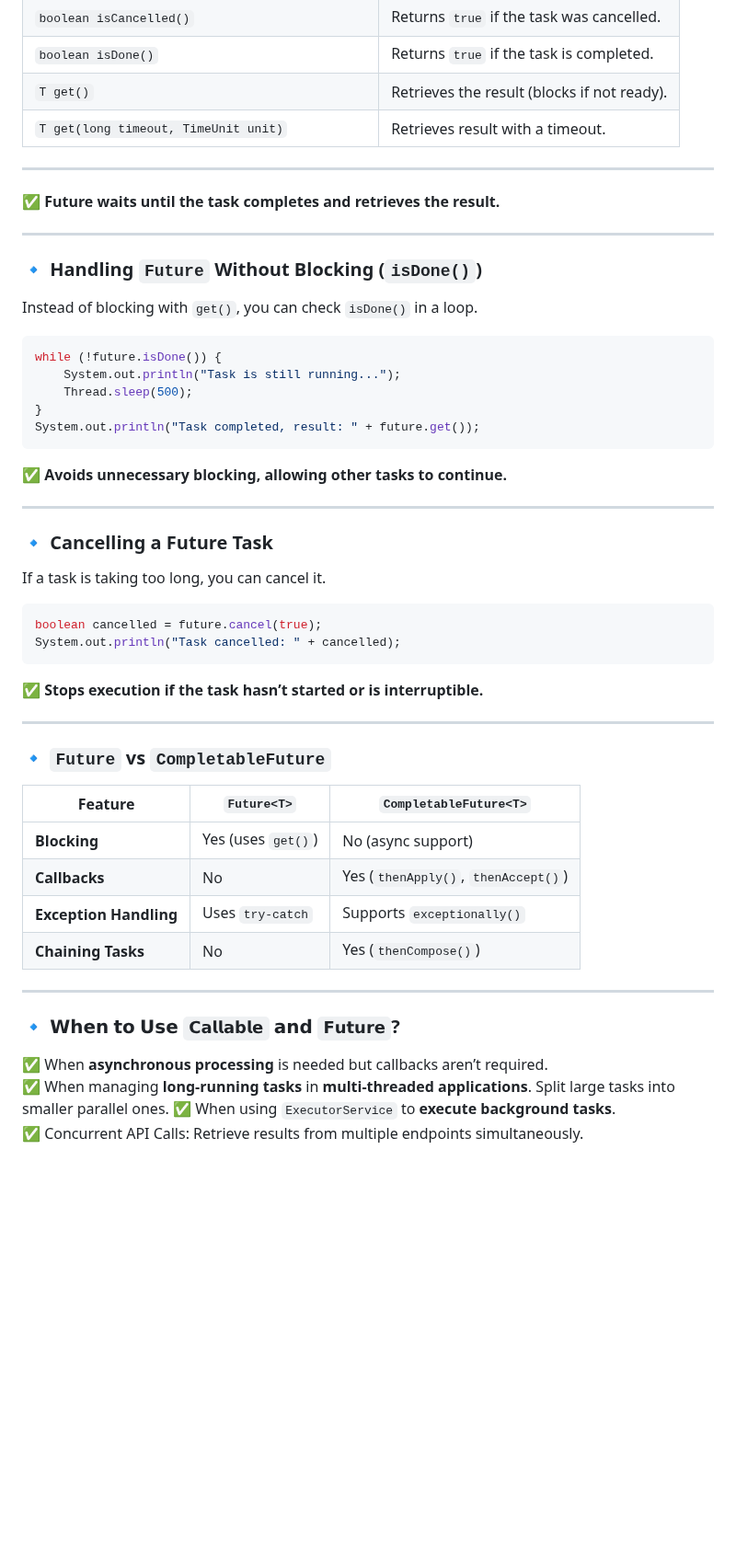
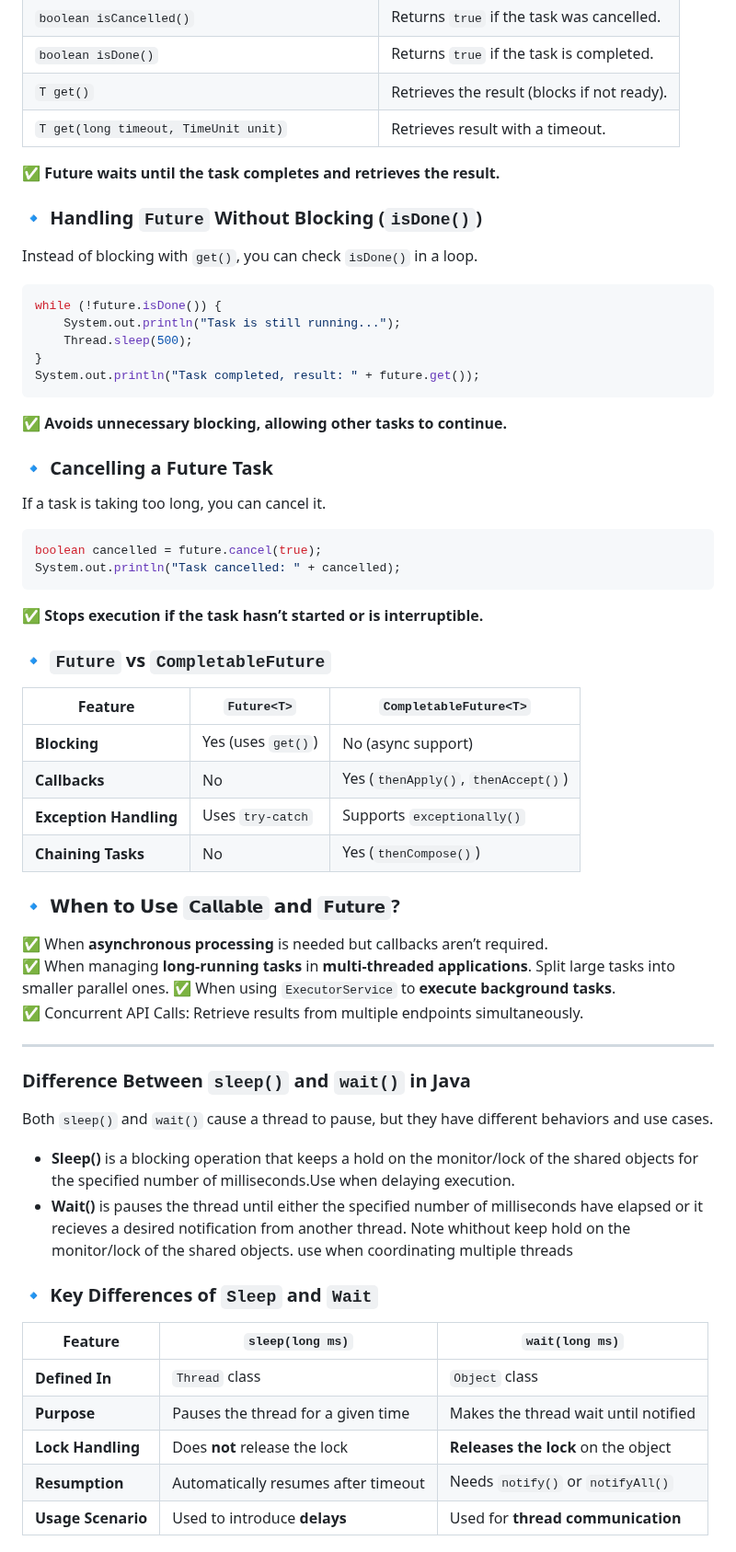
Before and after one commit to MJubairahamed/Jubair-Tech-Mindspace, a Markdown page: Java/Thread.md, the part around one of its changes. Shown at 92% size. Drawn GitHub-style; blank space fills up the shorter version.

Commit message:
Thread and spring update

````diff
--- a/Java/Thread.md
+++ b/Java/Thread.md
@@ -125,11 +125,7 @@ public class ThreadJoinExample {
 | `T get()` | Retrieves the result (blocks if not ready). |
 | `T get(long timeout, TimeUnit unit)` | Retrieves result with a timeout. |
 
----
-
 ✅ **Future waits until the task completes and retrieves the result.**
-
----
 
 ### **🔹 Handling `Future` Without Blocking (`isDone()`)**
 Instead of blocking with `get()`, you can check `isDone()` in a loop.
@@ -143,8 +139,6 @@ System.out.println("Task completed, result: " + future.get());
 ```
 ✅ **Avoids unnecessary blocking, allowing other tasks to continue.**
 
----
-
 ### **🔹 Cancelling a Future Task**
 If a task is taking too long, you can cancel it.
 
@@ -154,8 +148,6 @@ System.out.println("Task cancelled: " + cancelled);
 ```
 ✅ **Stops execution if the task hasn’t started or is interruptible.**
 
----
-
 ### **🔹 `Future` vs `CompletableFuture`**
 | Feature | `Future<T>` | `CompletableFuture<T>` |
 |---------|------------|----------------------|
@@ -164,10 +156,26 @@ System.out.println("Task cancelled: " + cancelled);
 | **Exception Handling** | Uses `try-catch` | Supports `exceptionally()` |
 | **Chaining Tasks** | No | Yes (`thenCompose()`) |
 
----
-
 ### **🔹 𝗪𝗵𝗲𝗻 𝘁𝗼 𝗨𝘀𝗲 `𝗖𝗮𝗹𝗹𝗮𝗯𝗹𝗲` 𝗮𝗻𝗱 `𝗙𝘂𝘁𝘂𝗿𝗲`?**
 ✅ When **asynchronous processing** is needed but callbacks aren’t required.
 ✅ When managing **long-running tasks** in **multi-threaded applications**. Split large tasks into smaller parallel ones.
 ✅ When using `ExecutorService` to **execute background tasks**.
 ✅ Concurrent API Calls: Retrieve results from multiple endpoints simultaneously.
+
+---
+### **Difference Between `sleep()` and `wait()` in Java**
+
+Both `sleep()` and `wait()` cause a thread to pause, but they have different behaviors and use cases.
+- **Sleep()** is a blocking operation that keeps a hold on the monitor/lock of the shared objects for the specified number of milliseconds.Use when delaying execution.
+- **Wait()** is pauses the thread until either the specified number of milliseconds have elapsed or it recieves a desired notification from another thread. Note whithout keep hold on the monitor/lock of the shared objects. use when coordinating multiple threads
+
+### **🔹 Key Differences of `Sleep` and `Wait`**
+| Feature | `sleep(long ms)` | `wait(long ms)` |
+|---------|----------------|----------------|
+| **Defined In** | `Thread` class | `Object` class |
+| **Purpose** | Pauses the thread for a given time | Makes the thread wait until notified |
+| **Lock Handling** | Does **not** release the lock | **Releases the lock** on the object |
+| **Resumption** | Automatically resumes after timeout | Needs `notify()` or `notifyAll()` |
+| **Usage Scenario** | Used to introduce **delays** | Used for **thread communication** |
+
+
````
Also changed, not shown: other parts of Java/Thread.md (+9 -0 lines), Spring/SpringBasics.md (added, +95 -0 lines).
